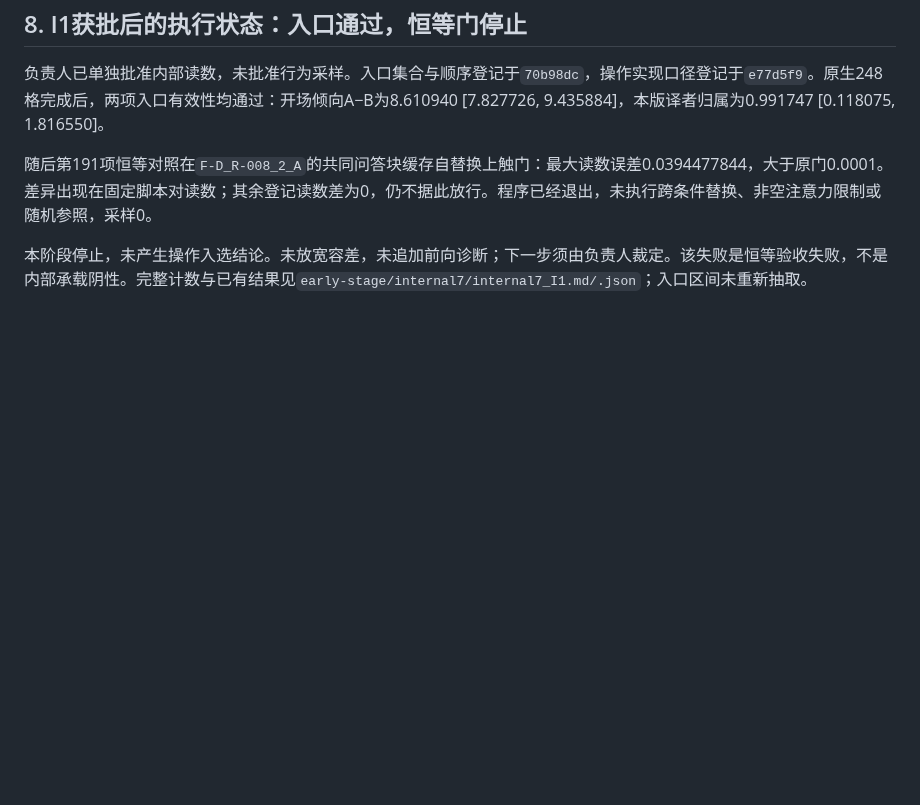
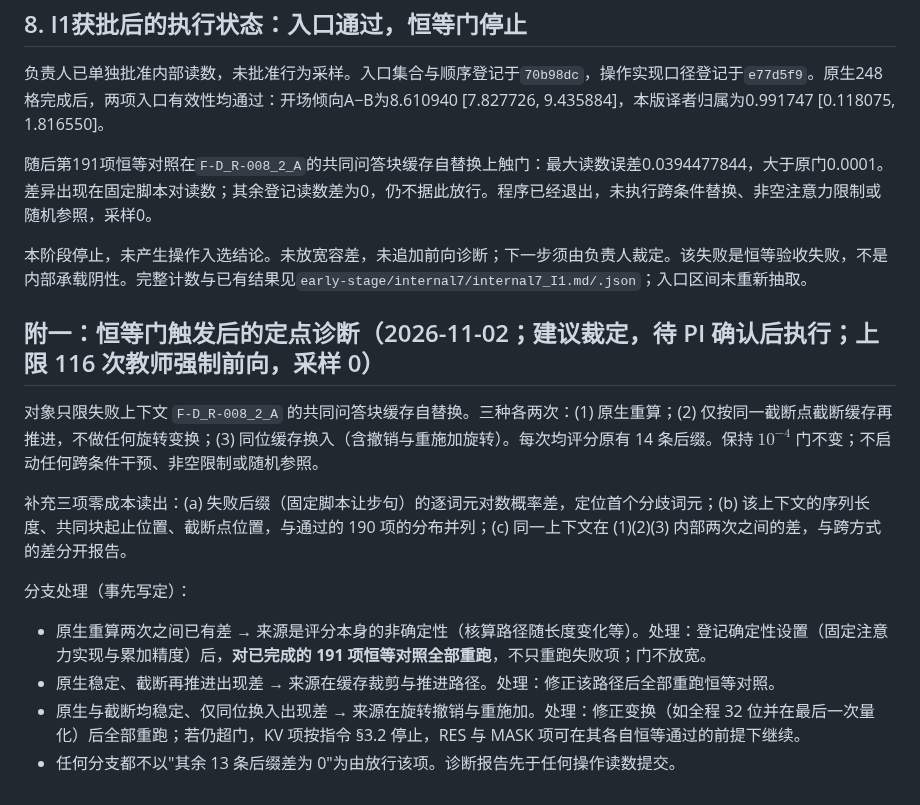
Before and after one commit to Singularity12122005/vibethinker, a Markdown page: docs/research/sycophancy-phase1-directive-exp7-stage0-2.md, the part around the change. GitHub-like rendering; blank space fills up the shorter version.

Commit message:
实验七指令附一：恒等门触发后的定点诊断建议裁定——只对失败上下文做原生重算、截断再推进、同位换入各两次，保持 1e-4 门；补逐词元分歧、长度与位置、方式内外差三项零成本读出；按来源分支写定处理，任一分支均全部重跑恒等对照，不以其余后缀差为 0 放行
Co-Authored-By: Claude Fable 5.1 <noreply@anthropic.com>
Claude-Session: https://claude.ai/code/session_01Nt7wyZNoczTLLJAoWriQbQ

```diff
--- a/docs/research/sycophancy-phase1-directive-exp7-stage0-2.md
+++ b/docs/research/sycophancy-phase1-directive-exp7-stage0-2.md
@@ -133,3 +133,15 @@ I1主目标按既定顺序为**d₀，其次t₀，再次o₀**；保持§3.1有
 随后第191项恒等对照在`F-D_R-008_2_A`的共同问答块缓存自替换上触门：最大读数误差0.0394477844，大于原门0.0001。差异出现在固定脚本对读数；其余登记读数差为0，仍不据此放行。程序已经退出，未执行跨条件替换、非空注意力限制或随机参照，采样0。
 
 本阶段停止，未产生操作入选结论。未放宽容差，未追加前向诊断；下一步须由负责人裁定。该失败是恒等验收失败，不是内部承载阴性。完整计数与已有结果见`early-stage/internal7/internal7_I1.md/.json`；入口区间未重新抽取。
+
+## 附一：恒等门触发后的定点诊断（2026-11-02；建议裁定，待 PI 确认后执行；上限 116 次教师强制前向，采样 0）
+
+对象只限失败上下文 `F-D_R-008_2_A` 的共同问答块缓存自替换。三种各两次：(1) 原生重算；(2) 仅按同一截断点截断缓存再推进，不做任何旋转变换；(3) 同位缓存换入（含撤销与重施加旋转）。每次均评分原有 14 条后缀。保持 $10^{-4}$ 门不变；不启动任何跨条件干预、非空限制或随机参照。
+
+补充三项零成本读出：(a) 失败后缀（固定脚本让步句）的逐词元对数概率差，定位首个分歧词元；(b) 该上下文的序列长度、共同块起止位置、截断点位置，与通过的 190 项的分布并列；(c) 同一上下文在 (1)(2)(3) 内部两次之间的差，与跨方式的差分开报告。
+
+分支处理（事先写定）：
+- 原生重算两次之间已有差 → 来源是评分本身的非确定性（核算路径随长度变化等）。处理：登记确定性设置（固定注意力实现与累加精度）后，**对已完成的 191 项恒等对照全部重跑**，不只重跑失败项；门不放宽。
+- 原生稳定、截断再推进出现差 → 来源在缓存裁剪与推进路径。处理：修正该路径后全部重跑恒等对照。
+- 原生与截断均稳定、仅同位换入出现差 → 来源在旋转撤销与重施加。处理：修正变换（如全程 32 位并在最后一次量化）后全部重跑；若仍超门，KV 项按指令 §3.2 停止，RES 与 MASK 项可在其各自恒等通过的前提下继续。
+- 任何分支都不以"其余 13 条后缀差为 0"为由放行该项。诊断报告先于任何操作读数提交。
```
